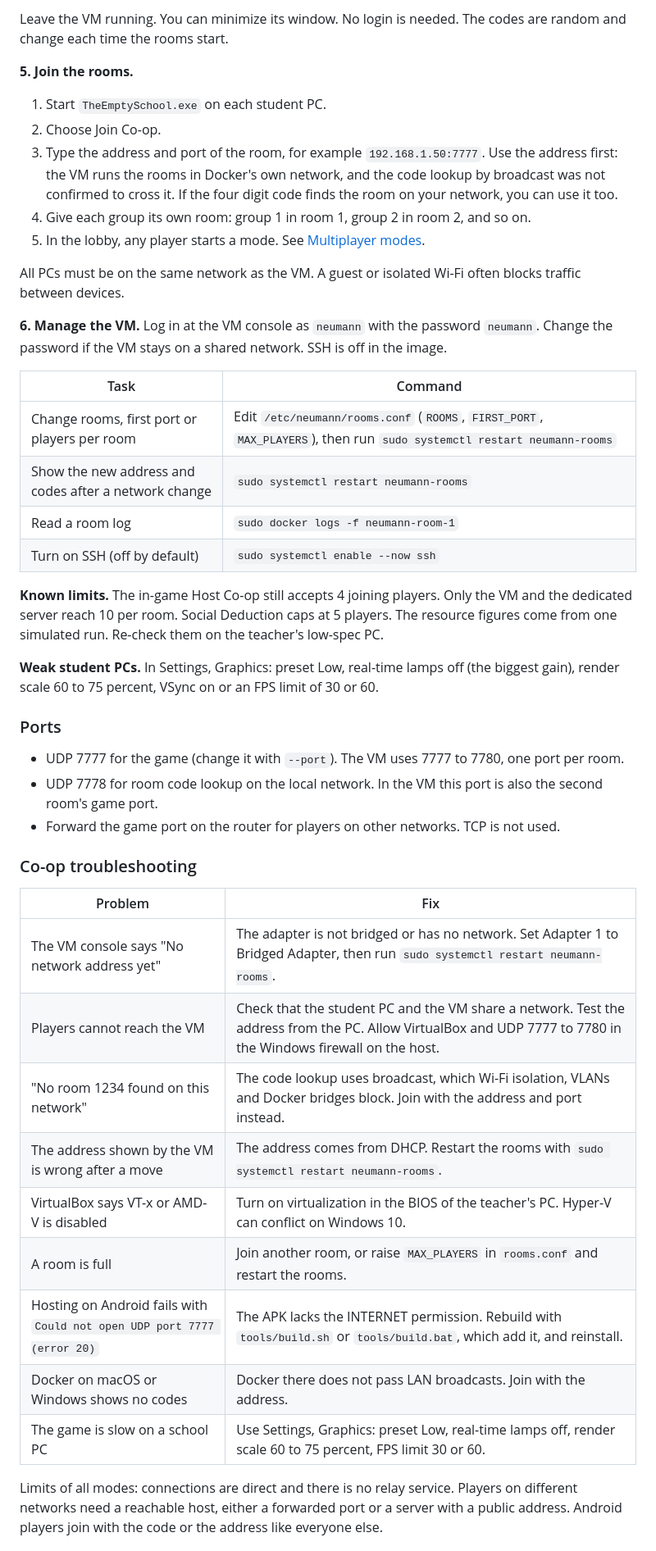
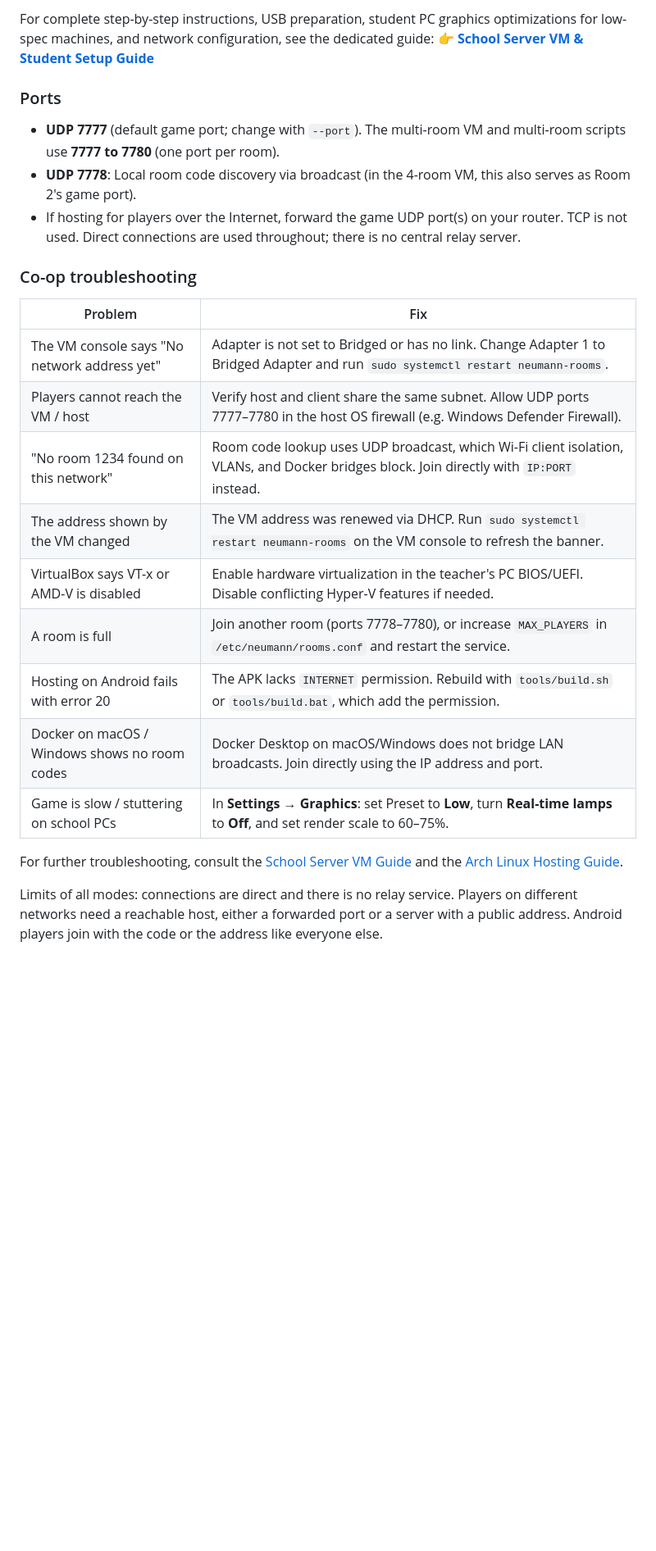
Before and after one commit to CsPS0/Neumann-Survival-Week, a Markdown page: HORROR-GAME/README.md, the part around one of its changes. Shown at 82% size. Drawn GitHub-style; blank space fills up the shorter version.

```diff
--- a/HORROR-GAME/README.md
+++ b/HORROR-GAME/README.md
@@ -373,47 +320,27 @@ Use a bridged adapter. The VM then has its own address on the school network and
-Leave the VM running. You can minimize its window. No login is needed. The codes are random and change each time the rooms start.
-
-**5. Join the rooms.**
-
-1. Start `TheEmptySchool.exe` on each student PC.
-2. Choose Join Co-op.
-3. Type the address and port of the room, for example `192.168.1.50:7777`. Use the address first: the VM runs the rooms in Docker's own network, and the code lookup by broadcast was not confirmed to cross it. If the four digit code finds the room on your network, you can use it too.
-4. Give each group its own room: group 1 in room 1, group 2 in room 2, and so on.
-5. In the lobby, any player starts a mode. See [Multiplayer modes](#multiplayer-modes).
-
-All PCs must be on the same network as the VM. A guest or isolated Wi-Fi often blocks traffic between devices.
-
-**6. Manage the VM.** Log in at the VM console as `neumann` with the password `neumann`. Change the password if the VM stays on a shared network. SSH is off in the image.
-
-| Task | Command |
-|---|---|
-| Change rooms, first port or players per room | Edit `/etc/neumann/rooms.conf` (`ROOMS`, `FIRST_PORT`, `MAX_PLAYERS`), then run `sudo systemctl restart neumann-rooms` |
-| Show the new address and codes after a network change | `sudo systemctl restart neumann-rooms` |
-| Read a room log | `sudo docker logs -f neumann-room-1` |
-| Turn on SSH (off by default) | `sudo systemctl enable --now ssh` |
-
-**Known limits.** The in-game Host Co-op still accepts 4 joining players. Only the VM and the dedicated server reach 10 per room. Social Deduction caps at 5 players. The resource figures come from one simulated run. Re-check them on the teacher's low-spec PC.
-
-**Weak student PCs.** In Settings, Graphics: preset Low, real-time lamps off (the biggest gain), render scale 60 to 75 percent, VSync on or an FPS limit of 30 or 60.
+For complete step-by-step instructions, USB preparation, student PC graphics optimizations for low-spec machines, and network configuration, see the dedicated guide:
+👉 **[School Server VM & Student Setup Guide](docs/teacher-vm-setup.md)**
 
 ### Ports
 
-- UDP 7777 for the game (change it with `--port`). The VM uses 7777 to 7780, one port per room.
-- UDP 7778 for room code lookup on the local network. In the VM this port is also the second room's game port.
-- Forward the game port on the router for players on other networks. TCP is not used.
+- **UDP 7777** (default game port; change with `--port`). The multi-room VM and multi-room scripts use **7777 to 7780** (one port per room).
+- **UDP 7778**: Local room code discovery via broadcast (in the 4-room VM, this also serves as Room 2's game port).
+- If hosting for players over the Internet, forward the game UDP port(s) on your router. TCP is not used. Direct connections are used throughout; there is no central relay server.
 
 ### Co-op troubleshooting
 
 | Problem | Fix |
 |---|---|
-| The VM console says "No network address yet" | The adapter is not bridged or has no network. Set Adapter 1 to Bridged Adapter, then run `sudo systemctl restart neumann-rooms`. |
-| Players cannot reach the VM | Check that the student PC and the VM share a network. Test the address from the PC. Allow VirtualBox and UDP 7777 to 7780 in the Windows firewall on the host. |
-| "No room 1234 found on this network" | The code lookup uses broadcast, which Wi-Fi isolation, VLANs and Docker bridges block. Join with the address and port instead. |
-| The address shown by the VM is wrong after a move | The address comes from DHCP. Restart the rooms with `sudo systemctl restart neumann-rooms`. |
-| VirtualBox says VT-x or AMD-V is disabled | Turn on virtualization in the BIOS of the teacher's PC. Hyper-V can conflict on Windows 10. |
-| A room is full | Join another room, or raise `MAX_PLAYERS` in `rooms.conf` and restart the rooms. |
-| Hosting on Android fails with `Could not open UDP port 7777 (error 20)` | The APK lacks the INTERNET permission. Rebuild with `tools/build.sh` or `tools/build.bat`, which add it, and reinstall. |
-| Docker on macOS or Windows shows no codes | Docker there does not pass LAN broadcasts. Join with the address. |
-| The game is slow on a school PC | Use Settings, Graphics: preset Low, real-time lamps off, render scale 60 to 75 percent, FPS limit 30 or 60. |
+| The VM console says "No network address yet" | Adapter is not set to Bridged or has no link. Change Adapter 1 to Bridged Adapter and run `sudo systemctl restart neumann-rooms`. |
+| Players cannot reach the VM / host | Verify host and client share the same subnet. Allow UDP ports 7777–7780 in the host OS firewall (e.g. Windows Defender Firewall). |
+| "No room 1234 found on this network" | Room code lookup uses UDP broadcast, which Wi-Fi client isolation, VLANs, and Docker bridges block. Join directly with `IP:PORT` instead. |
+| The address shown by the VM changed | The VM address was renewed via DHCP. Run `sudo systemctl restart neumann-rooms` on the VM console to refresh the banner. |
+| VirtualBox says VT-x or AMD-V is disabled | Enable hardware virtualization in the teacher's PC BIOS/UEFI. Disable conflicting Hyper-V features if needed. |
+| A room is full | Join another room (ports 7778–7780), or increase `MAX_PLAYERS` in `/etc/neumann/rooms.conf` and restart the service. |
+| Hosting on Android fails with error 20 | The APK lacks `INTERNET` permission. Rebuild with `tools/build.sh` or `tools/build.bat`, which add the permission. |
+| Docker on macOS / Windows shows no room codes | Docker Desktop on macOS/Windows does not bridge LAN broadcasts. Join directly using the IP address and port. |
+| Game is slow / stuttering on school PCs | In **Settings** → **Graphics**: set Preset to **Low**, turn **Real-time lamps** to **Off**, and set render scale to 60–75%. |
+
+For further troubleshooting, consult the [School Server VM Guide](docs/teacher-vm-setup.md#5-troubleshooting--faq) and the [Arch Linux Hosting Guide](docs/arch-linux-hosting.md#5-network-firewall--school-wi-fi-configuration).
 
 Limits of all modes: connections are direct and there is no relay service. Players on different networks need a reachable host, either a forwarded port or a server with a public address. Android players join with the code or the address like everyone else.
 
```
Also changed, not shown: other parts of HORROR-GAME/README.md (+37 -90 lines), HORROR-GAME/docs/arch-linux-hosting.md (added, +173 -0 lines), HORROR-GAME/docs/teacher-vm-setup.md (added, +162 -0 lines).
